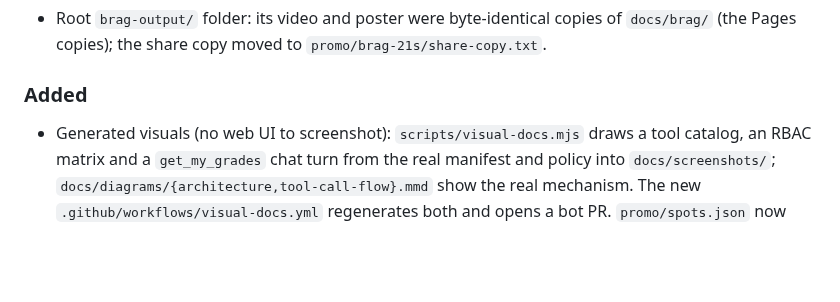
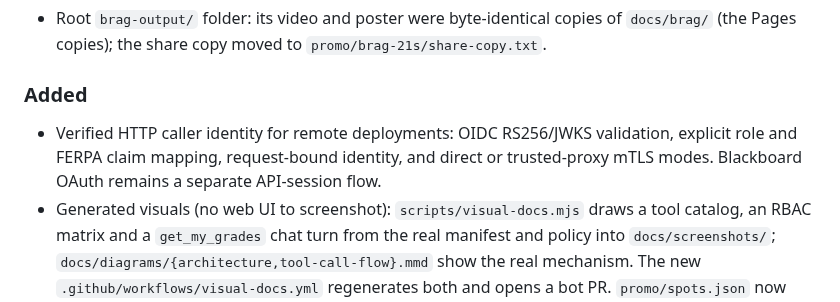
Before and after one commit to nitsuah/bb-mcp, a Markdown page: docs/CHANGELOG.md, the part around the change. GitHub-like rendering; blank space fills up the shorter version.

Commit message:
docs(identity): record verified caller authentication

```diff
--- a/docs/CHANGELOG.md
+++ b/docs/CHANGELOG.md
@@ -30,6 +30,7 @@ and this project adheres to [Semantic Versioning](https://semver.org/spec/v2.0.0
 
 ### Added
 
+- Verified HTTP caller identity for remote deployments: OIDC RS256/JWKS validation, explicit role and FERPA claim mapping, request-bound identity, and direct or trusted-proxy mTLS modes. Blackboard OAuth remains a separate API-session flow.
 - Generated visuals (no web UI to screenshot): `scripts/visual-docs.mjs` draws a tool catalog, an RBAC matrix and a `get_my_grades` chat turn from the real manifest and policy into `docs/screenshots/`; `docs/diagrams/{architecture,tool-call-flow}.mmd` show the real mechanism. The new `.github/workflows/visual-docs.yml` regenerates both and opens a bot PR. `promo/spots.json` now sets `"frontend": false` and links features to these visuals and the 21 s spot.
 - Visual showcase ([standard](https://github.com/nitsuah/.github/blob/main/showcase/STANDARD.md)): `promo/spots.json` lists every shipped FEATURES.md entry and records the existing launch video(s); feature-to-video and screenshot links are still empty and get filled in on the next `/promo` run; the Pages site loads the shared expand kit (click-to-expand images, fullscreen button on videos). Open Graph/Twitter media tags now use absolute URLs so link previews unfurl, and the Twitter card is `summary_large_image` with the poster (a player card needs an HTML player page, not a raw MP4).
 - **Admin tools** (`src/tools/admin.ts`): `list_users`, `get_user`, `list_enrollments`, `create_enrollment`, `update_enrollment`, `delete_enrollment`, `list_audit_logs`.
```
